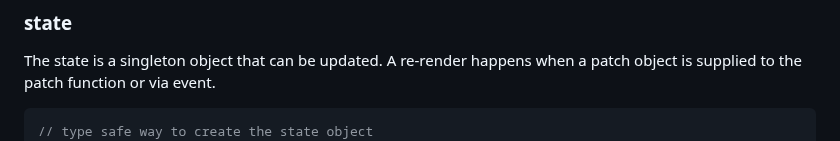
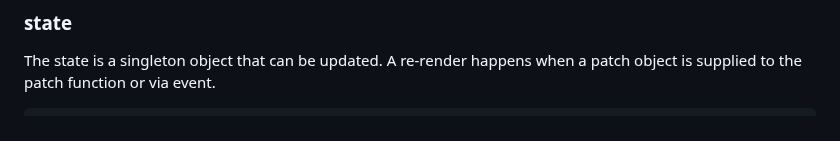
Before and after one commit to ryupold/vode, a Markdown page: README.md, the part around the change. Drawn GitHub-style.

````diff
--- a/README.md
+++ b/README.md
@@ -214,7 +214,6 @@ You can have multiple isolated `app` instances on a page, each with its own stat
 The state is a singleton object that can be updated. A re-render happens when a patch object is supplied to the patch function or via event.
 
 ```js
-// type safe way to create the state object
 const s = {
     counter: 0,
     pointing: false,
````
